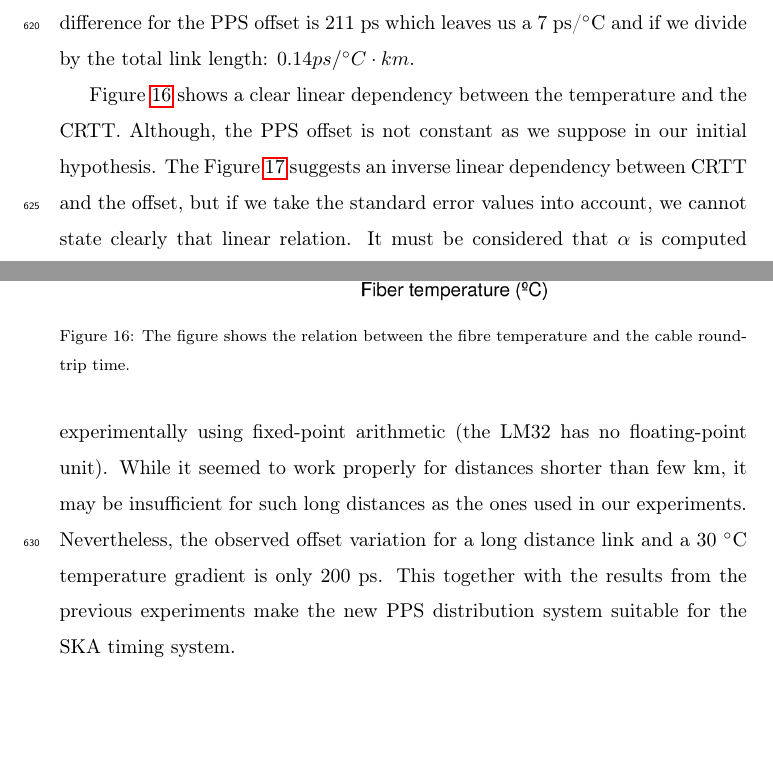
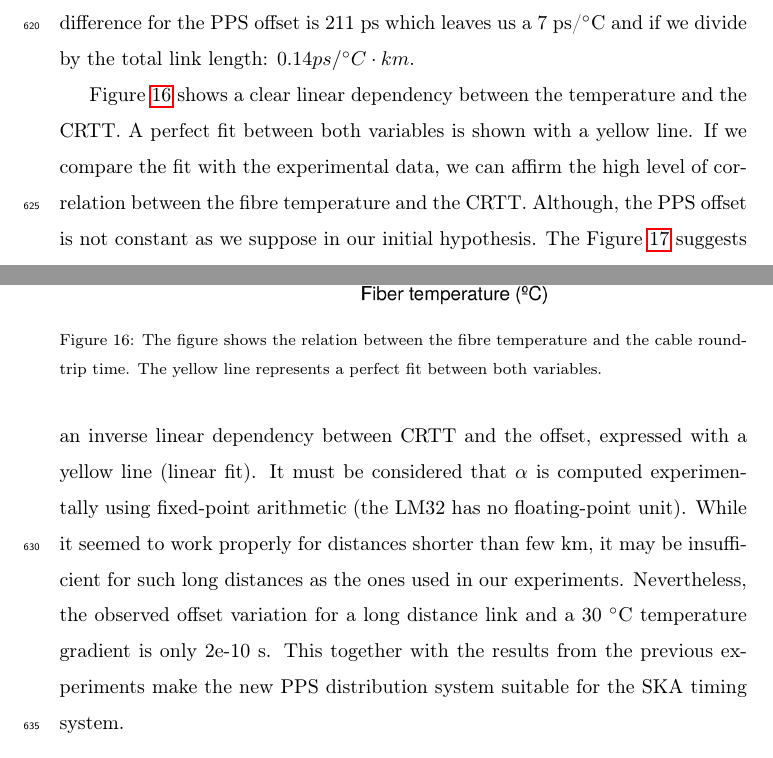
Before and after one commit to felipet/ska_paper, a LaTeX paper (paper_src/elsarticle-template.tex, which reads paper_src/sec/experiments.tex): two parts of pages 31 and 32 of 40, joined at a grey line, cut so that both start at the same text, the shorter picture padded with empty space. Compiled offline with pdfLaTeX.

Commit message:
src/exp: Mencionadas las líneas de ajuste en las gráficas 16 y 17.

```diff
--- a/paper_src/sec/experiments.tex
+++ b/paper_src/sec/experiments.tex
@@ -331,7 +331,8 @@ divide by the total link length: $0.14 ps/\degree C \cdot km$.
 	\centering
 	\includegraphics[width=0.7\linewidth]{img/crttvstemp}
 	\caption[CRTT vs. Fibre temperature]{The figure shows the relation
-	between the fibre temperature and the cable round-trip time.}
+	between the fibre temperature and the cable round-trip time. The yellow
+	line represents a perfect fit between both variables.}
 	\label{fig:crttvstemp}
 \end{figure}
 
@@ -345,15 +346,17 @@ divide by the total link length: $0.14 ps/\degree C \cdot km$.
 \end{figure}
 
 Figure \ref{fig:crttvstemp} shows a clear linear dependency between the
-temperature and the CRTT. Although, the PPS offset is not constant as
-we suppose in our initial hypothesis. The Figure \ref{fig:ppsvscrtt} suggests
-an inverse linear dependency between CRTT and the offset, but if we take the
-standard error values into account, we cannot state clearly that linear
-relation. It must be considered that $\alpha$ is computed experimentally using
+temperature and the CRTT. A perfect fit between both variables is shown with a
+yellow line. If we compare the fit with the experimental data, we can affirm
+the high level of correlation between the fibre temperature and the CRTT.
+Although, the PPS offset is not constant as we suppose in our initial
+hypothesis. The Figure \ref{fig:ppsvscrtt} suggests an inverse linear
+dependency between CRTT and the offset, expressed with a yellow line (linear
+fit). It must be considered that $\alpha$ is computed experimentally using
 fixed-point arithmetic (the LM32 has no floating-point unit). While it seemed
 to work properly for distances shorter than few km, it may be insufficient
 for such long distances as the ones used in our experiments. Nevertheless, the
-observed offset variation for a long distance link and a 30 \degree C temperature
-gradient is only 200 ps. This together with the results from the previous
-experiments make the new PPS distribution system suitable for the SKA
+observed offset variation for a long distance link and a 30 \degree C
+temperature gradient is only 2e-10 s. This together with the results from the
+previous experiments make the new PPS distribution system suitable for the SKA
 timing system.
```
Also changed, not shown: paper_src/sec/experiments.tex (4 more changed lines).
